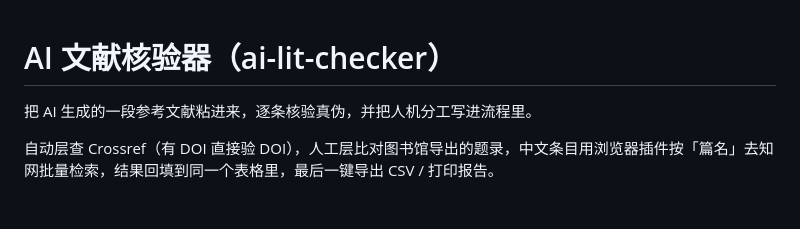
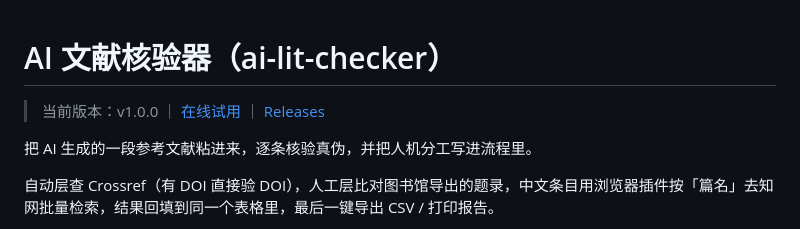
Before and after one commit to HanmoChunqiu1512/ai-lit-checker, a Markdown page: README.md, the part around the change. GitHub-like rendering; blank space fills up the shorter version.

Commit message:
update README.md for v1.0.0

```diff
--- a/README.md
+++ b/README.md
@@ -1,4 +1,6 @@
 # AI 文献核验器（ai-lit-checker）
+
+> 当前版本：v1.0.0 ｜ [在线试用](https://hanmochunqiu1512.github.io/ai-lit-checker/) ｜ [Releases](https://github.com/HanmoChunqiu1512/ai-lit-checker/releases)
 
 把 AI 生成的一段参考文献粘进来，逐条核验真伪，并把人机分工写进流程里。
 
```
